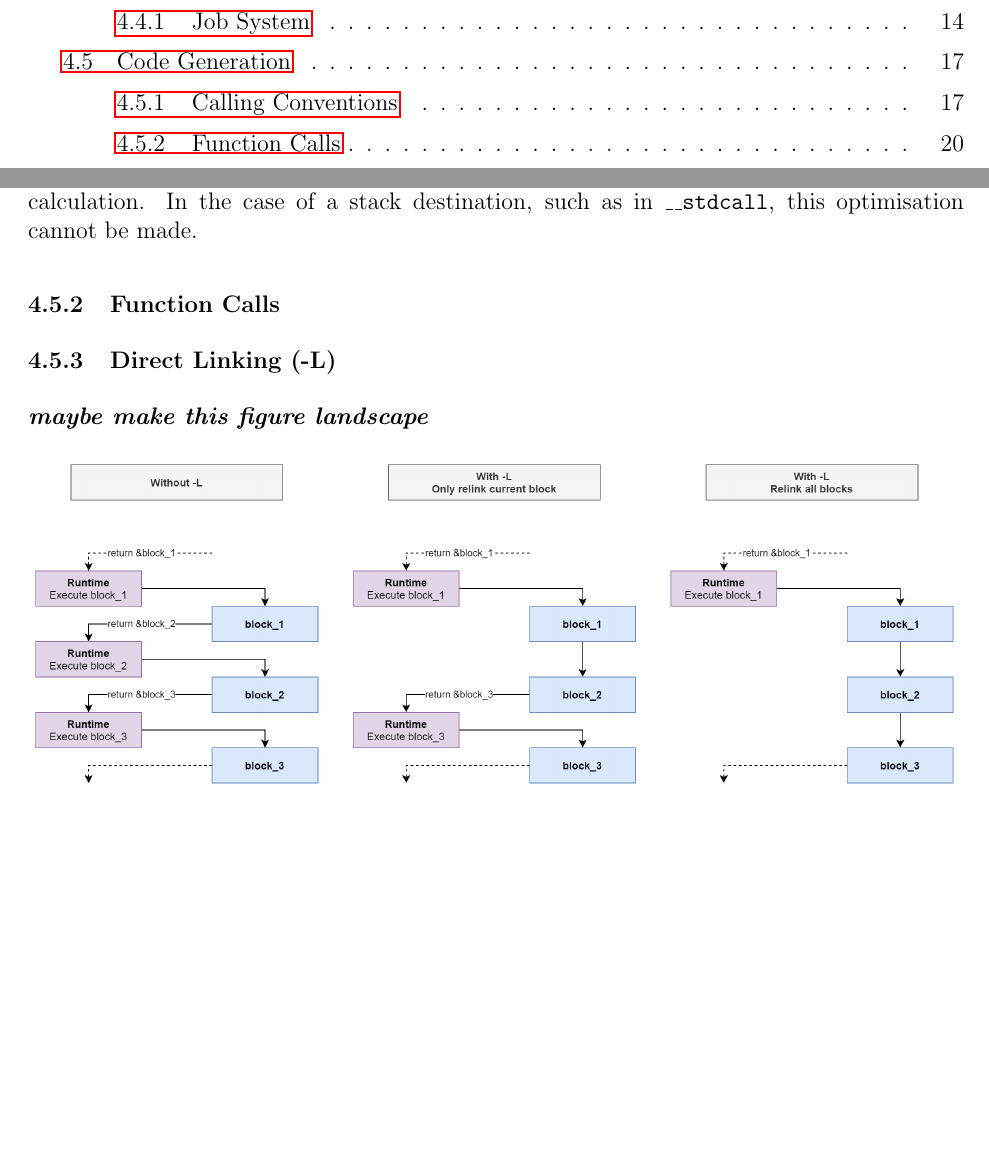
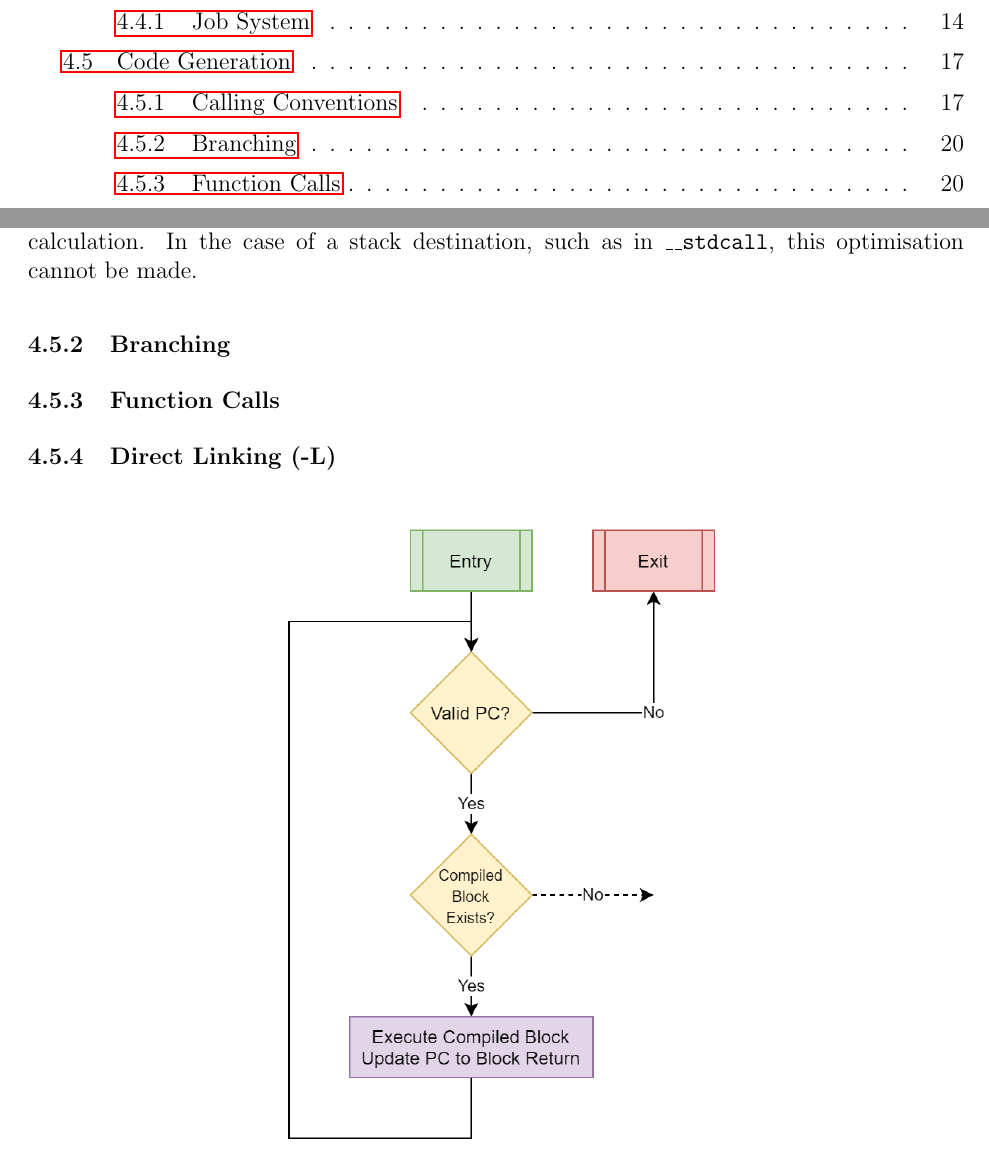
Before and after one commit to QFSW/JiTBoy-Dissertation, a LaTeX document (main.tex, which reads sections/implementation/code_generation/branching.tex, sections/implementation/code_generation/direct_linking.tex): two parts of pages 2 and 20 of 37 before the commit and two parts of pages 2 and 20 of 38 after it, joined at a grey line, cut so that both start at the same text, the shorter picture padded with empty space. Compiled offline with pdfLaTeX.

Commit message:
Added section for branching

```diff
--- /dev/null
+++ b/sections/implementation/code_generation/branching.tex
@@ -0,0 +1 @@
+\subsubsection{Branching}
--- a/sections/implementation/code_generation/direct_linking.tex
+++ b/sections/implementation/code_generation/direct_linking.tex
@@ -1,6 +1,11 @@
 \subsubsection{Direct Linking (-L)}
 
-\textbf{\textit{maybe make this figure landscape}}
+\begin{figure}[h]
+    \centering
+    \includegraphics[width=0.5\linewidth]{diagrams/jit-steady.png}
+    \caption{The execution flow of the JIT emulator when all source blocks have been translated.}
+    \label{figure:jit-steady}
+\end{figure}
 
 \begin{figure}[h]
     \centering
```
Also changed, not shown: sections/implementation/code_generation/code_generation.tex (+1 -0 lines).
